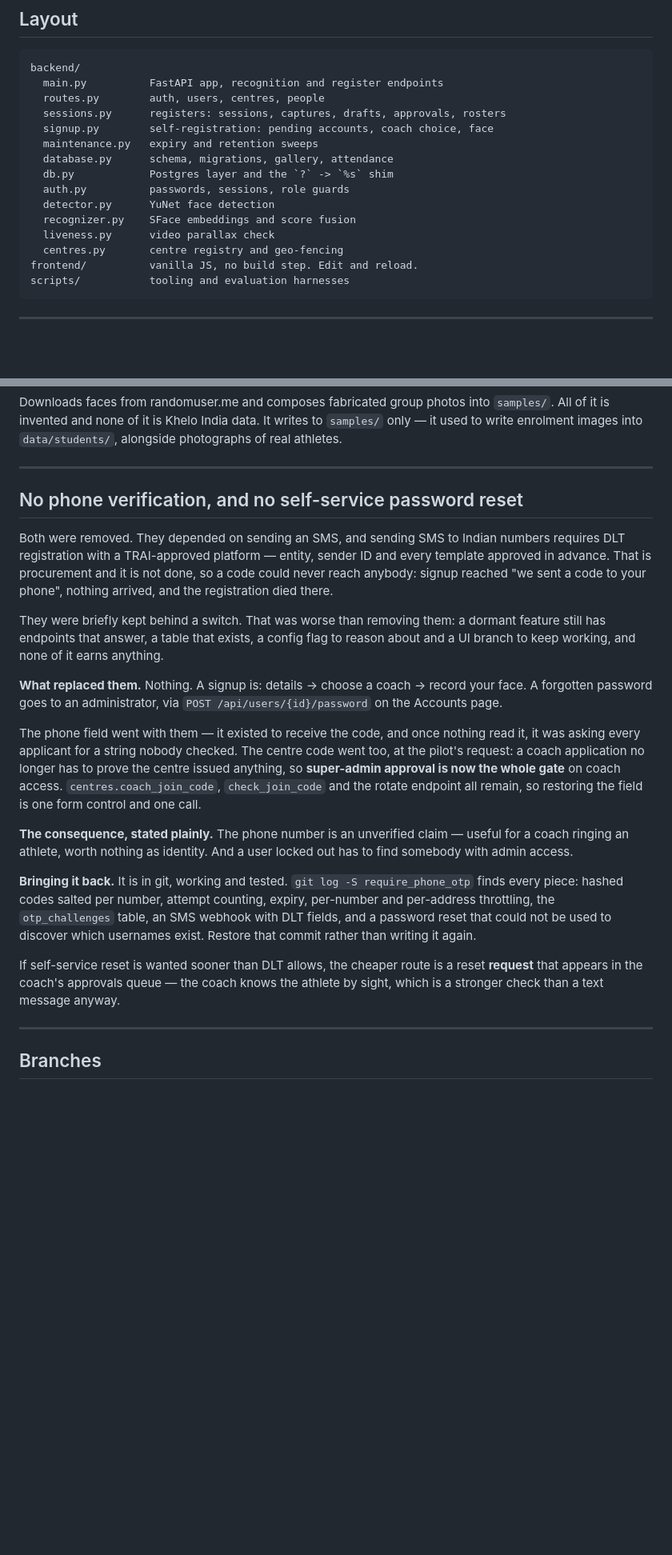
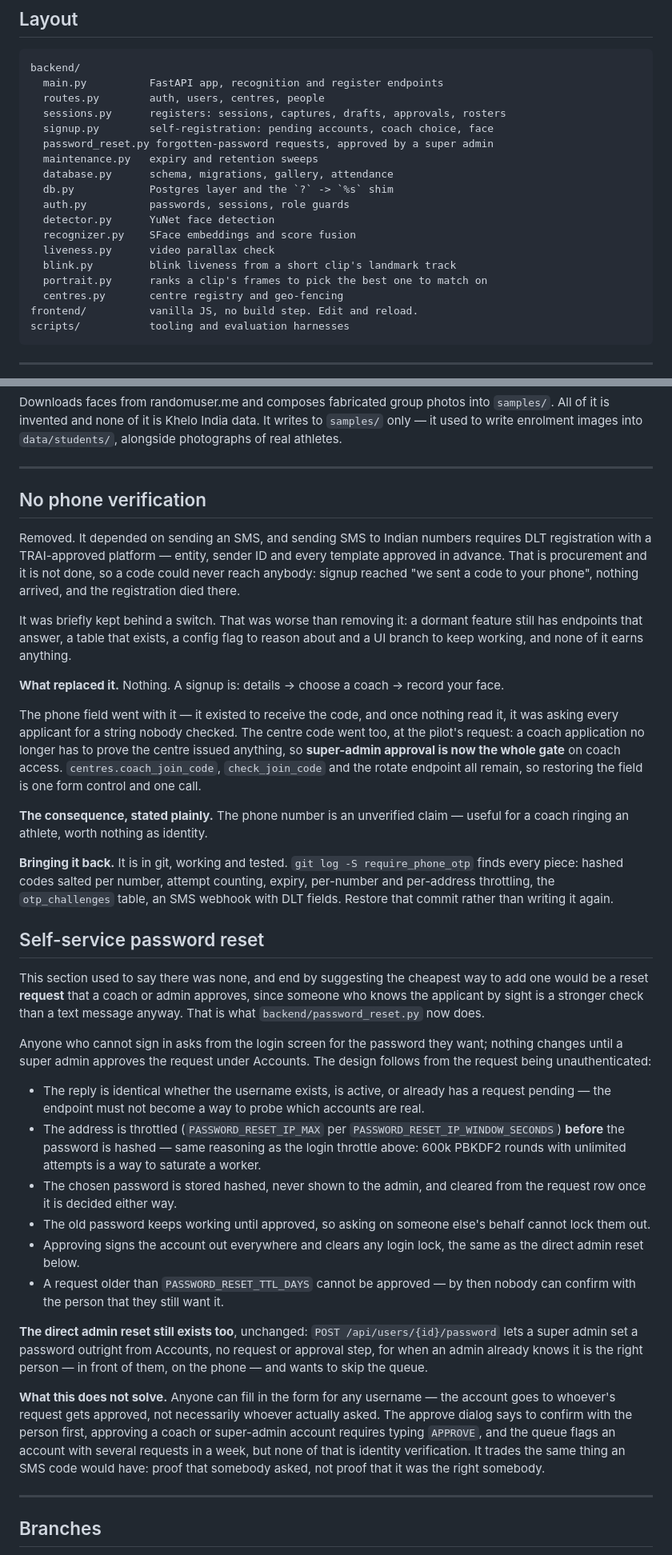
Before and after one commit to KheloIndiaAI/facemark, a Markdown page: DEVELOPMENT.md, 2 parts joined by grey strips. Shown at 80% size. Rendered like a GitHub page; blank space fills up the shorter version.

Commit message:
Update DEVELOPMENT.md: password reset now exists
The old section said there was no self-service reset and ended by
suggesting the cheapest fix would be a reset request a coach or admin
approves - which is what backend/password_reset.py now does.

- Split "No phone verification, and no self-service password reset"
  into two sections. Phone verification's history and revival path is
  unchanged; the reset half is rewritten to describe the approval
  flow, its throttling and expiry, what it does and does not verify,
  and that the direct admin reset (POST /api/users/{id}/password)
  still exists alongside it.
- Added blink.py, portrait.py and password_reset.py to Layout.

Co-Authored-By: Claude Sonnet 5 <noreply@anthropic.com>

```diff
--- a/DEVELOPMENT.md
+++ b/DEVELOPMENT.md
@@ -55,6 +55,7 @@ backend/
   routes.py        auth, users, centres, people
   sessions.py      registers: sessions, captures, drafts, approvals, rosters
   signup.py        self-registration: pending accounts, coach choice, face
+  password_reset.py forgotten-password requests, approved by a super admin
   maintenance.py   expiry and retention sweeps
   database.py      schema, migrations, gallery, attendance
   db.py            Postgres layer and the `?` -> `%s` shim
@@ -62,6 +63,8 @@ backend/
   detector.py      YuNet face detection
   recognizer.py    SFace embeddings and score fusion
   liveness.py      video parallax check
+  blink.py         blink liveness from a short clip's landmark track
+  portrait.py      ranks a clip's frames to pick the best one to match on
   centres.py       centre registry and geo-fencing
 frontend/          vanilla JS, no build step. Edit and reload.
 scripts/           tooling and evaluation harnesses
@@ -201,24 +204,23 @@ alongside photographs of real athletes.
 
 ---
 
-## No phone verification, and no self-service password reset
+## No phone verification
 
-Both were removed. They depended on sending an SMS, and sending SMS to Indian
-numbers requires DLT registration with a TRAI-approved platform — entity, sender
-ID and every template approved in advance. That is procurement and it is not
+Removed. It depended on sending an SMS, and sending SMS to Indian numbers
+requires DLT registration with a TRAI-approved platform — entity, sender ID
+and every template approved in advance. That is procurement and it is not
 done, so a code could never reach anybody: signup reached "we sent a code to
 your phone", nothing arrived, and the registration died there.
 
-They were briefly kept behind a switch. That was worse than removing them: a
+It was briefly kept behind a switch. That was worse than removing it: a
 dormant feature still has endpoints that answer, a table that exists, a config
 flag to reason about and a UI branch to keep working, and none of it earns
 anything.
 
-**What replaced them.** Nothing. A signup is: details → choose a coach → record
-your face. A forgotten password goes to an administrator, via
-`POST /api/users/{id}/password` on the Accounts page.
+**What replaced it.** Nothing. A signup is: details → choose a coach → record
+your face.
 
-The phone field went with them — it existed to receive the code, and once
+The phone field went with it — it existed to receive the code, and once
 nothing read it, it was asking every applicant for a string nobody checked. The
 centre code went too, at the pilot's request: a coach application no longer has
 to prove the centre issued anything, so **super-admin approval is now the whole
@@ -227,18 +229,53 @@ rotate endpoint all remain, so restoring the field is one form control and one
 call.
 
 **The consequence, stated plainly.** The phone number is an unverified claim —
-useful for a coach ringing an athlete, worth nothing as identity. And a user
-locked out has to find somebody with admin access.
+useful for a coach ringing an athlete, worth nothing as identity.
 
 **Bringing it back.** It is in git, working and tested. `git log -S require_phone_otp`
 finds every piece: hashed codes salted per number, attempt counting, expiry,
-per-number and per-address throttling, the `otp_challenges` table, an SMS webhook
-with DLT fields, and a password reset that could not be used to discover which
-usernames exist. Restore that commit rather than writing it again.
+per-number and per-address throttling, the `otp_challenges` table, an SMS
+webhook with DLT fields. Restore that commit rather than writing it again.
 
-If self-service reset is wanted sooner than DLT allows, the cheaper route is a
-reset **request** that appears in the coach's approvals queue — the coach knows
-the athlete by sight, which is a stronger check than a text message anyway.
+## Self-service password reset
+
+This section used to say there was none, and end by suggesting the cheapest
+way to add one would be a reset **request** that a coach or admin approves,
+since someone who knows the applicant by sight is a stronger check than a text
+message anyway. That is what `backend/password_reset.py` now does.
+
+Anyone who cannot sign in asks from the login screen for the password they
+want; nothing changes until a super admin approves the request under Accounts.
+The design follows from the request being unauthenticated:
+
+- The reply is identical whether the username exists, is active, or already
+  has a request pending — the endpoint must not become a way to probe which
+  accounts are real.
+- The address is throttled (`PASSWORD_RESET_IP_MAX` per
+  `PASSWORD_RESET_IP_WINDOW_SECONDS`) **before** the password is hashed — same
+  reasoning as the login throttle above: 600k PBKDF2 rounds with unlimited
+  attempts is a way to saturate a worker.
+- The chosen password is stored hashed, never shown to the admin, and cleared
+  from the request row once it is decided either way.
+- The old password keeps working until approved, so asking on someone else's
+  behalf cannot lock them out.
+- Approving signs the account out everywhere and clears any login lock, the
+  same as the direct admin reset below.
+- A request older than `PASSWORD_RESET_TTL_DAYS` cannot be approved — by then
+  nobody can confirm with the person that they still want it.
+
+**The direct admin reset still exists too**, unchanged:
+`POST /api/users/{id}/password` lets a super admin set a password outright
+from Accounts, no request or approval step, for when an admin already knows it
+is the right person — in front of them, on the phone — and wants to skip the
+queue.
+
+**What this does not solve.** Anyone can fill in the form for any username —
+the account goes to whoever's request gets approved, not necessarily whoever
+actually asked. The approve dialog says to confirm with the person first,
+approving a coach or super-admin account requires typing `APPROVE`, and the
+queue flags an account with several requests in a week, but none of that is
+identity verification. It trades the same thing an SMS code would have: proof
+that somebody asked, not proof that it was the right somebody.
 
 ---
 
```
